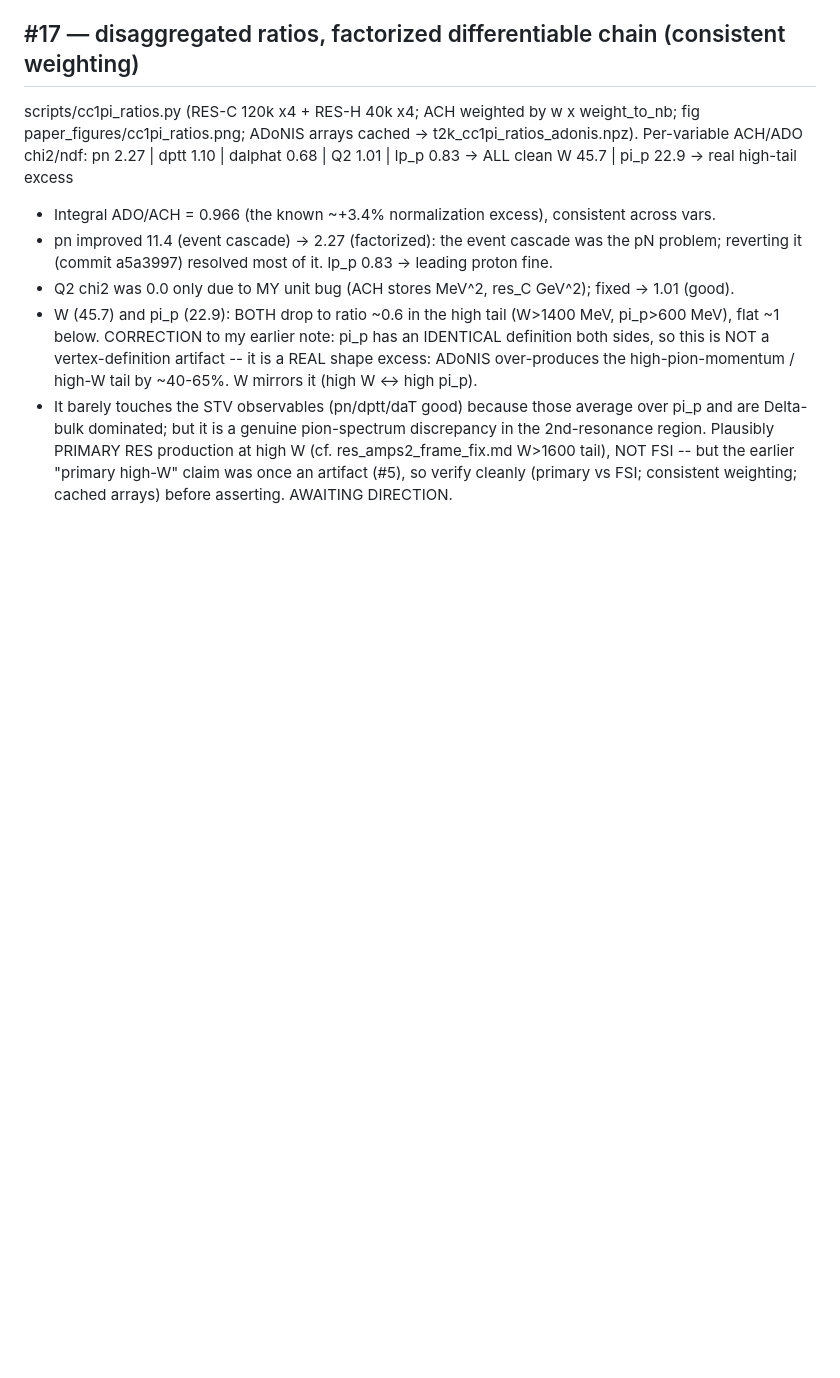
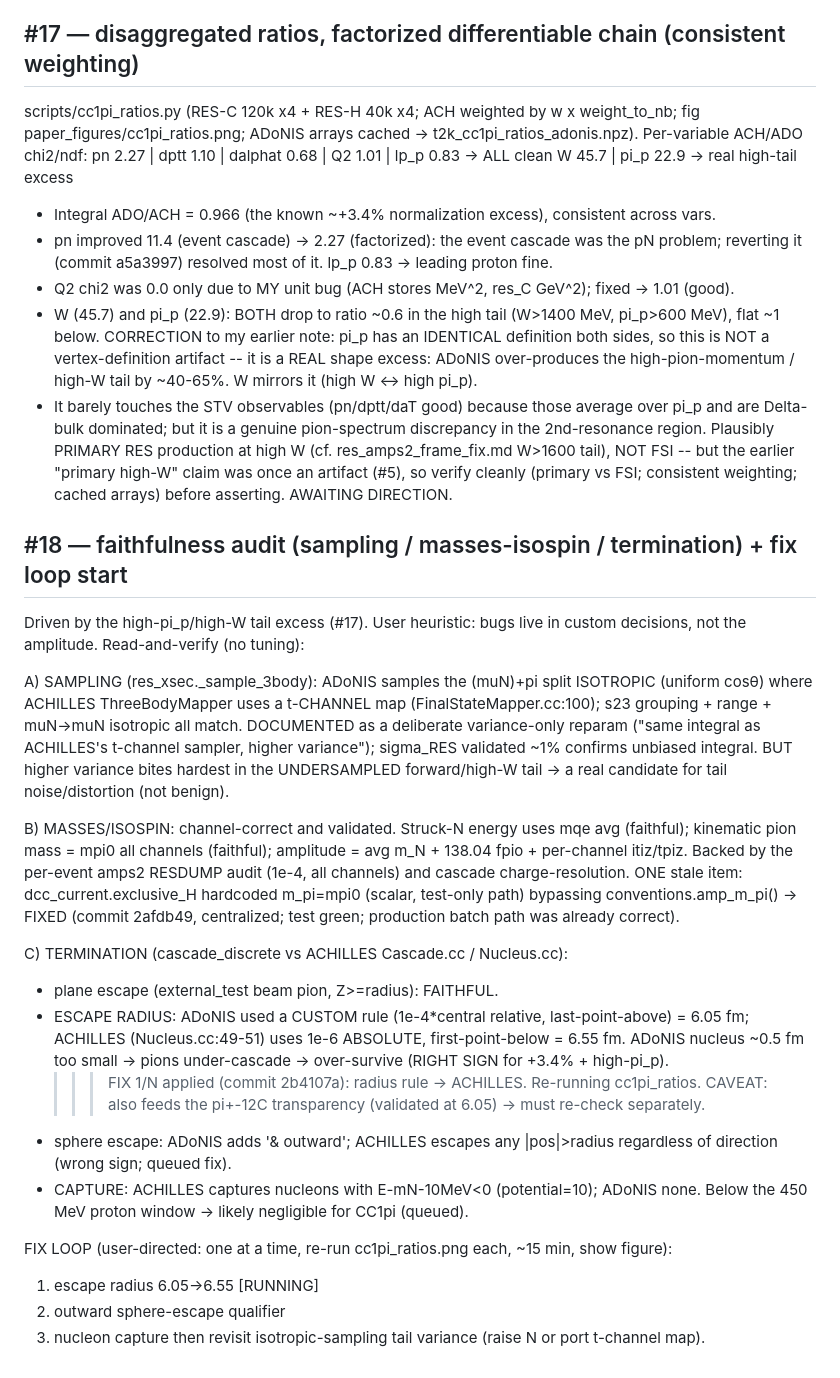
Before and after one commit to cesarjesusvalls/ADoNIS, a Markdown page: docs/logbook/cc1pi_t2k.md, the part around the change. Rendered like a GitHub page; blank space fills up the shorter version.

Commit message:
docs: #18 faithfulness audit (sampling justified/variance, masses-isospin validated + exclusive_H fix, termination: radius rule mismatch=fix1 + outward + capture); one-by-one fix loop

```diff
--- a/docs/logbook/cc1pi_t2k.md
+++ b/docs/logbook/cc1pi_t2k.md
@@ -387,3 +387,40 @@ Per-variable ACH/ADO chi2/ndf:
   region.  Plausibly PRIMARY RES production at high W (cf. res_amps2_frame_fix.md W>1600 tail),
   NOT FSI -- but the earlier "primary high-W" claim was once an artifact (#5), so verify cleanly
   (primary vs FSI; consistent weighting; cached arrays) before asserting.  AWAITING DIRECTION.
+
+## #18 — faithfulness audit (sampling / masses-isospin / termination) + fix loop start
+
+Driven by the high-pi_p/high-W tail excess (#17). User heuristic: bugs live in custom
+decisions, not the amplitude. Read-and-verify (no tuning):
+
+A) SAMPLING (res_xsec._sample_3body): ADoNIS samples the (muN)+pi split ISOTROPIC (uniform
+   cosθ) where ACHILLES ThreeBodyMapper uses a t-CHANNEL map (FinalStateMapper.cc:100); s23
+   grouping + range + muN->muN isotropic all match. DOCUMENTED as a deliberate variance-only
+   reparam ("same integral as ACHILLES's t-channel sampler, higher variance"); sigma_RES
+   validated ~1% confirms unbiased integral.  BUT higher variance bites hardest in the
+   UNDERSAMPLED forward/high-W tail -> a real candidate for tail noise/distortion (not benign).
+
+B) MASSES/ISOSPIN: channel-correct and validated. Struck-N energy uses mqe avg (faithful);
+   kinematic pion mass = mpi0 all channels (faithful); amplitude = avg m_N + 138.04 fpio +
+   per-channel itiz/tpiz. Backed by the per-event amps2 RESDUMP audit (1e-4, all channels) and
+   cascade charge-resolution. ONE stale item: dcc_current.exclusive_H hardcoded m_pi=mpi0
+   (scalar, test-only path) bypassing conventions.amp_m_pi() -> FIXED (commit 2afdb49,
+   centralized; test green; production batch path was already correct).
+
+C) TERMINATION (cascade_discrete vs ACHILLES Cascade.cc / Nucleus.cc):
+   - plane escape (external_test beam pion, Z>=radius): FAITHFUL.
+   - ESCAPE RADIUS: ADoNIS used a CUSTOM rule (1e-4*central relative, last-point-above) = 6.05 fm;
+     ACHILLES (Nucleus.cc:49-51) uses 1e-6 ABSOLUTE, first-point-below = 6.55 fm. ADoNIS nucleus
+     ~0.5 fm too small -> pions under-cascade -> over-survive (RIGHT SIGN for +3.4% + high-pi_p).
+     >>> FIX 1/N applied (commit 2b4107a): radius rule -> ACHILLES. Re-running cc1pi_ratios.
+     CAVEAT: also feeds the pi+-12C transparency (validated at 6.05) -> must re-check separately.
+   - sphere escape: ADoNIS adds '& outward'; ACHILLES escapes any |pos|>radius regardless of
+     direction (wrong sign; queued fix).
+   - CAPTURE: ACHILLES captures nucleons with E-mN-10MeV<0 (potential=10); ADoNIS none. Below
+     the 450 MeV proton window -> likely negligible for CC1pi (queued).
+
+FIX LOOP (user-directed: one at a time, re-run cc1pi_ratios.png each, ~15 min, show figure):
+  1. escape radius 6.05->6.55  [RUNNING]
+  2. outward sphere-escape qualifier
+  3. nucleon capture
+  then revisit isotropic-sampling tail variance (raise N or port t-channel map).
```
